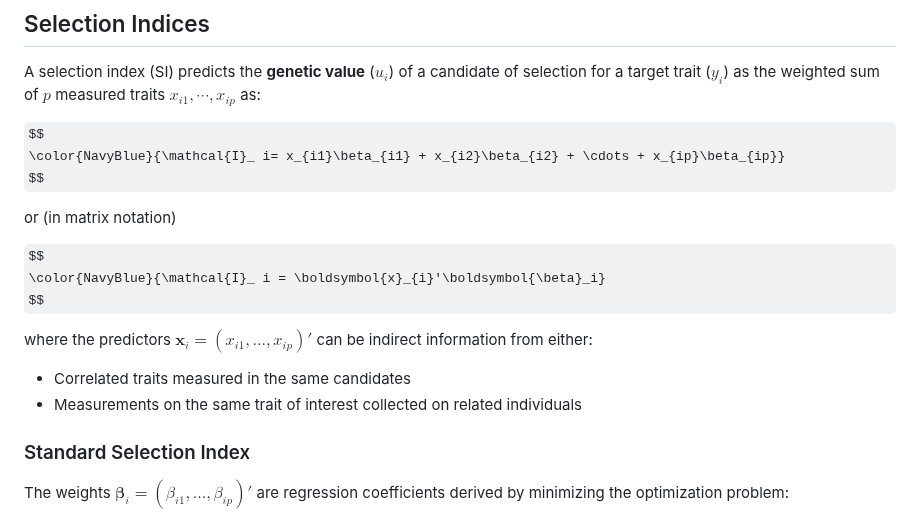
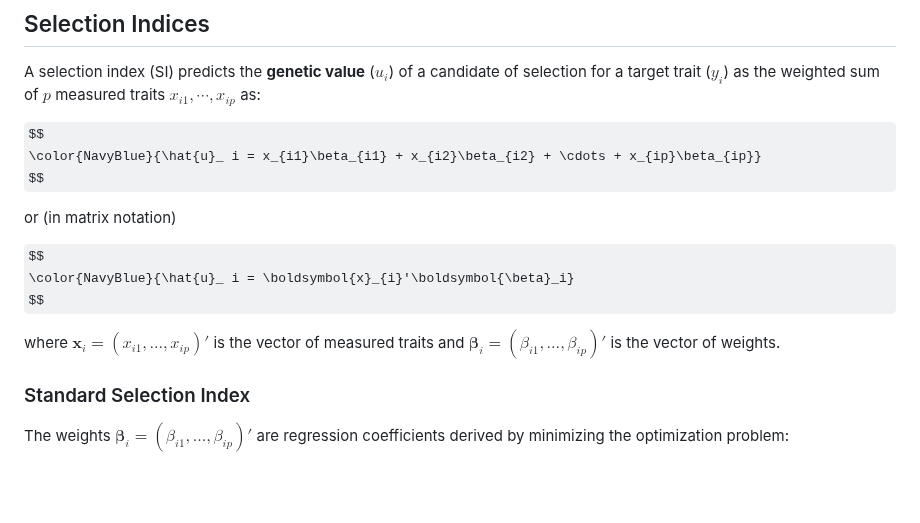
Before and after one commit to MarcooLopez/SFSI, a Markdown page: README.md, the part around the change. GitHub-like rendering; some formulas as TeX source; blank space fills up the shorter version.

```diff
--- a/README.md
+++ b/README.md
@@ -30,19 +30,16 @@ From GitHub (developing version)
 A selection index (SI) predicts the **genetic value** ($u_i$) of a candidate of selection for a target trait ($y_i$) as the weighted sum of $p$ measured traits $x_{i1},\cdots,x_{ip}$ as:
 
 $$
-\color{NavyBlue}{\mathcal{I}_ i= x_{i1}\beta_{i1} + x_{i2}\beta_{i2} + \cdots + x_{ip}\beta_{ip}}
+\color{NavyBlue}{\hat{u}_ i = x_{i1}\beta_{i1} + x_{i2}\beta_{i2} + \cdots + x_{ip}\beta_{ip}}
 $$
 
 or (in matrix notation)
 
 $$
-\color{NavyBlue}{\mathcal{I}_ i = \boldsymbol{x}_{i}'\boldsymbol{\beta}_i}
+\color{NavyBlue}{\hat{u}_ i = \boldsymbol{x}_{i}'\boldsymbol{\beta}_i}
 $$
 
-where the predictors $\boldsymbol{x}_ i= (x_{i1},...,x_{ip})'$ can be indirect information from either:
-
-- Correlated traits measured in the same candidates
-- Measurements on the same trait of interest collected on related individuals
+where $\boldsymbol{x}_ i= (x_{i1},...,x_{ip})'$ is the vector of measured traits and $\boldsymbol{\beta}_ i = (\beta_{i1},...,\beta_{ip})'$ is the vector of weights.
 
 ### Standard Selection Index
 
```
